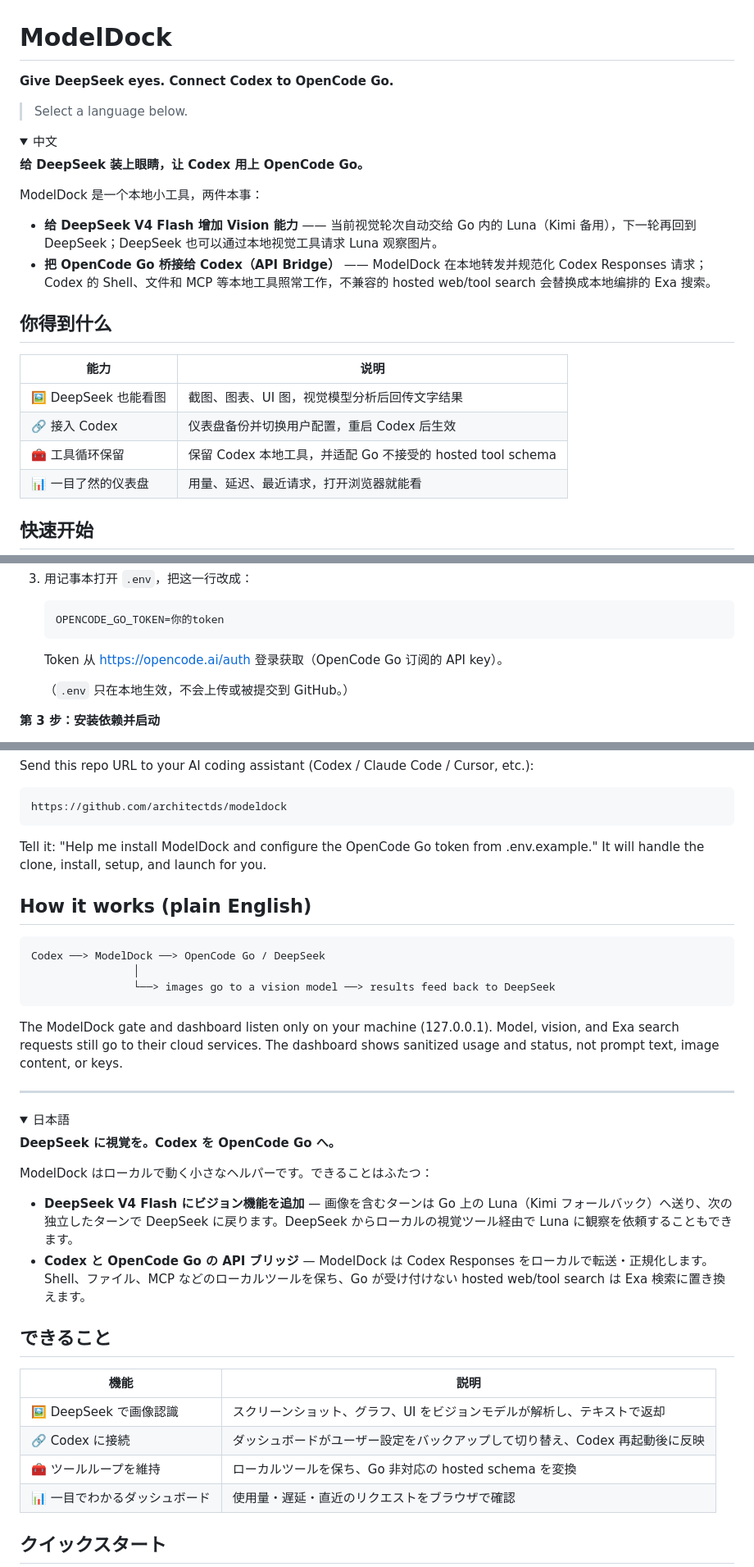
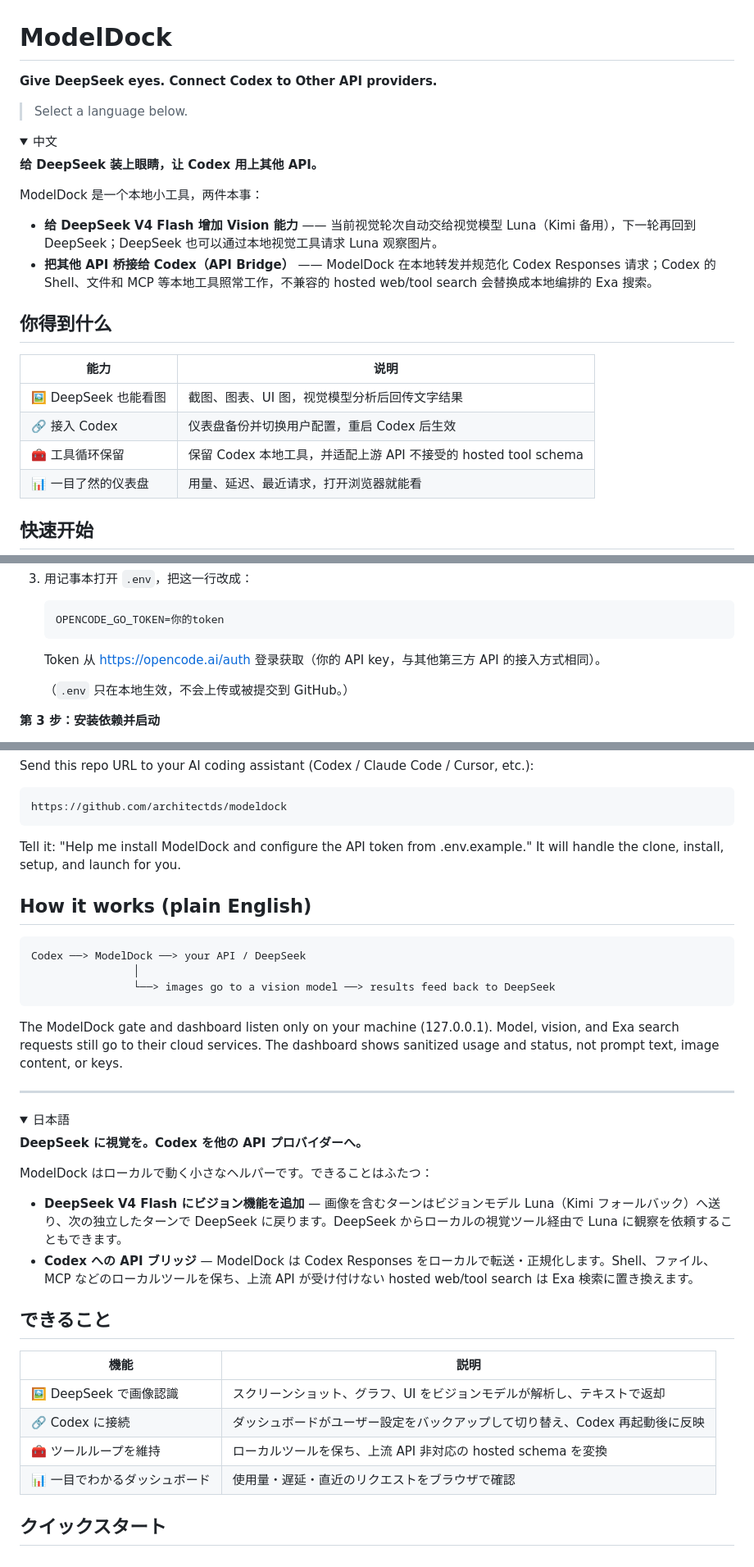
Before and after one commit to Bruce-Yii/modeldock, a Markdown page: README.md, 3 parts joined by grey strips. Shown at 82% size. Drawn GitHub-style; folded sections open.

Commit message:
De-emphasize OpenCode Go in README, frame as generic API bridge

````diff
--- a/README.md
+++ b/README.md
@@ -1,18 +1,18 @@
 # ModelDock
 
-**Give DeepSeek eyes. Connect Codex to OpenCode Go.**
+**Give DeepSeek eyes. Connect Codex to Other API providers.**
 
 > Select a language below.
 
 <details open>
 <summary>中文</summary>
 
-**给 DeepSeek 装上眼睛，让 Codex 用上 OpenCode Go。**
+**给 DeepSeek 装上眼睛，让 Codex 用上其他 API。**
 
 ModelDock 是一个本地小工具，两件本事：
 
-- **给 DeepSeek V4 Flash 增加 Vision 能力** —— 当前视觉轮次自动交给 Go 内的 Luna（Kimi 备用），下一轮再回到 DeepSeek；DeepSeek 也可以通过本地视觉工具请求 Luna 观察图片。
-- **把 OpenCode Go 桥接给 Codex（API Bridge）** —— ModelDock 在本地转发并规范化 Codex Responses 请求；Codex 的 Shell、文件和 MCP 等本地工具照常工作，不兼容的 hosted web/tool search 会替换成本地编排的 Exa 搜索。
+- **给 DeepSeek V4 Flash 增加 Vision 能力** —— 当前视觉轮次自动交给视觉模型 Luna（Kimi 备用），下一轮再回到 DeepSeek；DeepSeek 也可以通过本地视觉工具请求 Luna 观察图片。
+- **把其他 API 桥接给 Codex（API Bridge）** —— ModelDock 在本地转发并规范化 Codex Responses 请求；Codex 的 Shell、文件和 MCP 等本地工具照常工作，不兼容的 hosted web/tool search 会替换成本地编排的 Exa 搜索。
 
 ## 你得到什么
 
@@ -20,7 +20,7 @@ ModelDock 是一个本地小工具，两件本事：
 | --- | --- |
 | 🖼️ DeepSeek 也能看图 | 截图、图表、UI 图，视觉模型分析后回传文字结果 |
 | 🔗 接入 Codex | 仪表盘备份并切换用户配置，重启 Codex 后生效 |
-| 🧰 工具循环保留 | 保留 Codex 本地工具，并适配 Go 不接受的 hosted tool schema |
+| 🧰 工具循环保留 | 保留 Codex 本地工具，并适配上游 API 不接受的 hosted tool schema |
 | 📊 一目了然的仪表盘 | 用量、延迟、最近请求，打开浏览器就能看 |
 
 ## 快速开始
@@ -52,7 +52,7 @@ ModelDock 是一个本地小工具，两件本事：
    OPENCODE_GO_TOKEN=你的token
    ```
 
-   Token 从 <https://opencode.ai/auth> 登录获取（OpenCode Go 订阅的 API key）。
+   Token 从 <https://opencode.ai/auth> 登录获取（你的 API key，与其他第三方 API 的接入方式相同）。
 
    （`.env` 只在本地生效，不会上传或被提交到 GitHub。）
 
@@ -166,12 +166,12 @@ Send this repo URL to your AI coding assistant (Codex / Claude Code / Cursor, et
 https://github.com/architectds/modeldock
 ```
 
-Tell it: "Help me install ModelDock and configure the OpenCode Go token from .env.example." It will handle the clone, install, setup, and launch for you.
+Tell it: "Help me install ModelDock and configure the API token from .env.example." It will handle the clone, install, setup, and launch for you.
 
 ## How it works (plain English)
 
 ```text
-Codex ──> ModelDock ──> OpenCode Go / DeepSeek
+Codex ──> ModelDock ──> your API / DeepSeek
                 │
                 └──> images go to a vision model ──> results feed back to DeepSeek
 ```
@@ -185,12 +185,12 @@ The ModelDock gate and dashboard listen only on your machine (127.0.0.1). Model,
 <details>
 <summary>日本語</summary>
 
-**DeepSeek に視覚を。Codex を OpenCode Go へ。**
+**DeepSeek に視覚を。Codex を他の API プロバイダーへ。**
 
 ModelDock はローカルで動く小さなヘルパーです。できることはふたつ：
 
-- **DeepSeek V4 Flash にビジョン機能を追加** — 画像を含むターンは Go 上の Luna（Kimi フォールバック）へ送り、次の独立したターンで DeepSeek に戻ります。DeepSeek からローカルの視覚ツール経由で Luna に観察を依頼することもできます。
-- **Codex と OpenCode Go の API ブリッジ** — ModelDock は Codex Responses をローカルで転送・正規化します。Shell、ファイル、MCP などのローカルツールを保ち、Go が受け付けない hosted web/tool search は Exa 検索に置き換えます。
+- **DeepSeek V4 Flash にビジョン機能を追加** — 画像を含むターンはビジョンモデル Luna（Kimi フォールバック）へ送り、次の独立したターンで DeepSeek に戻ります。DeepSeek からローカルの視覚ツール経由で Luna に観察を依頼することもできます。
+- **Codex への API ブリッジ** — ModelDock は Codex Responses をローカルで転送・正規化します。Shell、ファイル、MCP などのローカルツールを保ち、上流 API が受け付けない hosted web/tool search は Exa 検索に置き換えます。
 
 ## できること
 
@@ -198,7 +198,7 @@ ModelDock はローカルで動く小さなヘルパーです。できること
 | --- | --- |
 | 🖼️ DeepSeek で画像認識 | スクリーンショット、グラフ、UI をビジョンモデルが解析し、テキストで返却 |
 | 🔗 Codex に接続 | ダッシュボードがユーザー設定をバックアップして切り替え、Codex 再起動後に反映 |
-| 🧰 ツールループを維持 | ローカルツールを保ち、Go 非対応の hosted schema を変換 |
+| 🧰 ツールループを維持 | ローカルツールを保ち、上流 API 非対応の hosted schema を変換 |
 | 📊 一目でわかるダッシュボード | 使用量・遅延・直近のリクエストをブラウザで確認 |
 
 ## クイックスタート
````
Also changed, not shown: other parts of README.md (+8 -8 lines).
